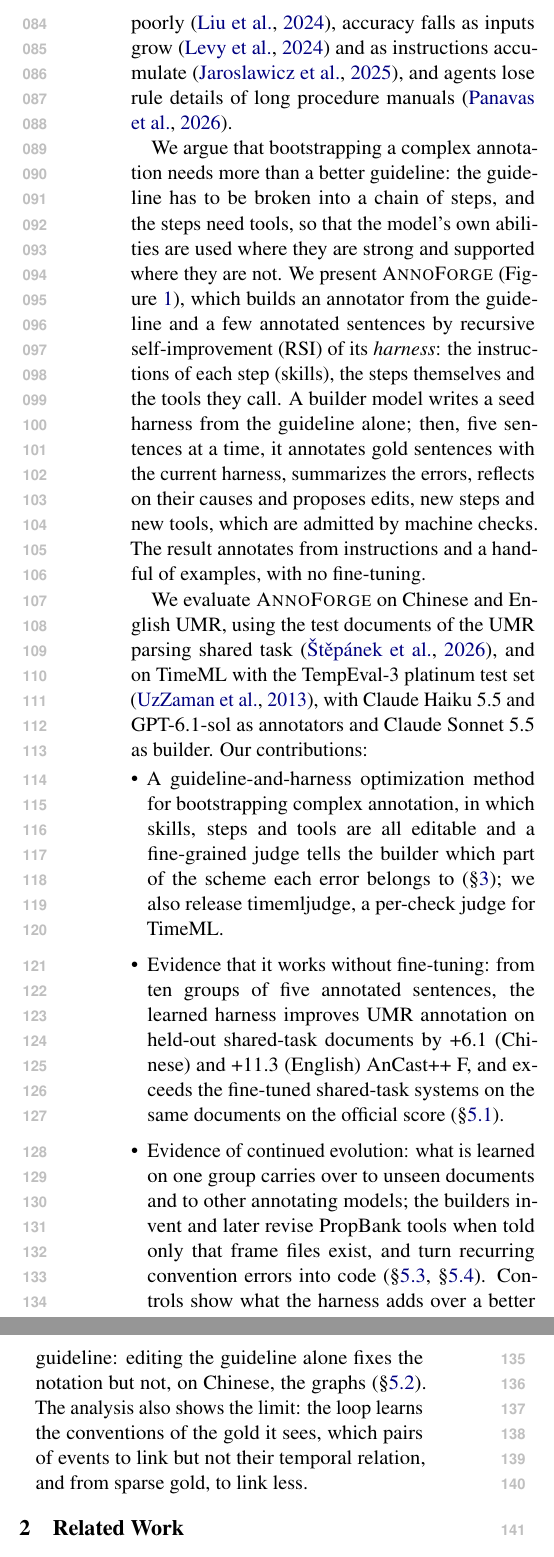
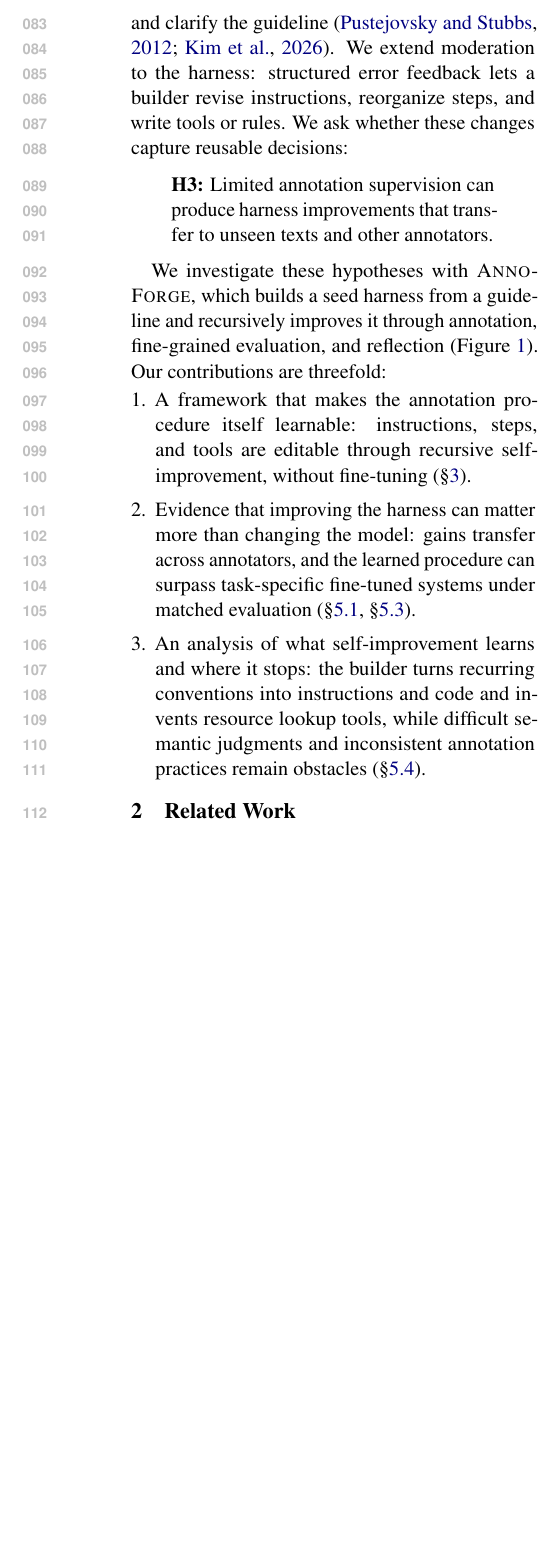
Before and after one commit to sxndqc/HarnessOntologyAnnotation, a LaTeX paper (main.tex, which reads sections/intro.tex): two parts of the columns of page 2 of 20 before the commit and part of one column of page 2 of 20 after it, the two joined at a grey line, cut at the place of the change, the shorter picture padded with empty space. Compiled offline with pdfLaTeX.

Commit message:
Restructure introduction around harness learning hypotheses

```diff
--- a/sections/intro.tex
+++ b/sections/intro.tex
@@ -5,4 +5,3 @@ Annotating text with a rich ontology takes two things. One is an understanding o
 
-Earlier work has prepared this route. LLMs label text well when given task descriptions or codebooks \citep{gilardi2023chatgpt,he2024annollm,halterman2026codebook}, reasoning models can follow annotation guidelines, and an LLM can keep improving a guideline from its own errors against gold \citep{kim2026refining,kim2026diziner,bibal2025automating}. These refinement studies, however, use simple and direct tasks such as named-entity recognition, whose guidelines fit in one prompt. Bootstrapping a complex scheme is different. The UMR guideline runs to 366 thousand characters, and annotating also needs outside resources such as PropBank frames \citep{palmer2005propbank}. A model given only the long guideline cannot follow all of it: information in the middle of a long context is used poorly \citep{liu2024lost}, accuracy falls as inputs grow \citep{levy2024same} and as instructions accumulate \citep{jaroslawicz2025how}, and agents lose rule details of long procedure manuals \citep{panavas2026handbook}.
+Human annotators face the same problem. Guidelines turn conceptual definitions into decisions that annotators can reproduce \citep{pustejovsky2012natural,halterman2026what}. For complex ontologies, identifying structures, assigning attributes, and connecting them are interdependent decisions. Applying the guideline can also require external resources.
 
-We argue that bootstrapping a complex annotation needs more than a better guideline: the guideline has to be broken into a chain of steps, and the steps need tools, so that the model's own abilities are used where they are strong and supported where they are not. We present \sys (Figure~\ref{fig:overview}), which builds an annotator from the guideline and a few annotated sentences by recursive self-improvement (RSI) of its \emph{harness}: the instructions of each step (skills), the steps themselves and the tools they call. A builder model writes a seed harness from the guideline alone; then, five sentences at a time, it annotates gold sentences with the current harness, summarizes the errors, reflects on their causes and proposes edits, new steps and new tools, which are admitted by machine checks. The result annotates from instructions and a handful of examples, with no fine-tuning.
@@ -9,7 +12 @@ We argue that bootstrapping a complex annotation needs more than a better guidel
 
-We evaluate \sys on Chinese and English UMR, using the test documents of the UMR parsing shared task \citep{stepanek2026first}, and on TimeML with the TempEval-3 platinum test set \citep{uzzaman2013semeval}, with Claude Haiku~5.5 and GPT-6.1-sol as annotators and Claude Sonnet~5.5 as builder. Our contributions:
-\begin{itemize}[leftmargin=*,itemsep=1pt,topsep=2pt]
-  \item A guideline-and-harness optimization method for bootstrapping complex annotation, in which skills, steps and tools are all editable and a fine-grained judge tells the builder which part of the scheme each error belongs to (\S\ref{sec:method}); we also release timemljudge, a per-check judge for TimeML.
-  \item Evidence that it works without fine-tuning: from ten groups of five annotated sentences, the learned harness improves UMR annotation on held-out shared-task documents by \gainLearnedZh{} (Chinese) and \gainLearnedEn{} (English) AnCast++ F, and exceeds the fine-tuned shared-task systems on the same documents on the official score (\S\ref{sec:main}).
-  \item Evidence of continued evolution: what is learned on one group carries over to unseen documents and to other annotating models; the builders invent and later revise PropBank tools when told only that frame files exist, and turn recurring convention errors into code (\S\ref{sec:general}, \S\ref{sec:how}). Controls show what the harness adds over a better guideline: editing the guideline alone fixes the notation but not, on Chinese, the graphs (\S\ref{sec:controls}). The analysis also shows the limit: the loop learns the conventions of the gold it sees, which pairs of events to link but not their temporal relation, and from sparse gold, to link less.
-\end{itemize}
@@ -15,0 +18,11 @@ We evaluate \sys on Chinese and English UMR, using the test documents of the UMR
+In human annotation projects, \emph{moderation} uses a few annotated examples to reveal disagreements and clarify the guideline \citep{pustejovsky2012natural,kim2026refining}. We extend moderation to the harness: structured error feedback lets a builder revise instructions, reorganize steps, and write tools or rules. We ask whether these changes capture reusable decisions:
+\begin{quote}
+\noindent\textbf{H3:} Limited annotation supervision can produce harness improvements that transfer to unseen texts and other annotators.
+\end{quote}
+
+We investigate these hypotheses with \sys, which builds a seed harness from a guideline and recursively improves it through annotation, fine-grained evaluation, and reflection (Figure~\ref{fig:overview}). Our contributions are threefold:
+\begin{enumerate}[leftmargin=*,itemsep=1pt,topsep=2pt]
+  \item A framework that makes the annotation procedure itself learnable: instructions, steps, and tools are editable through recursive self-improvement, without fine-tuning (\S\ref{sec:method}).
+  \item Evidence that improving the harness can matter more than changing the model: gains transfer across annotators, and the learned procedure can surpass task-specific fine-tuned systems under matched evaluation (\S\ref{sec:main}, \S\ref{sec:general}).
+  \item An analysis of what self-improvement learns and where it stops: the builder turns recurring conventions into instructions and code and invents resource lookup tools, while difficult semantic judgments and inconsistent annotation practices remain obstacles (\S\ref{sec:how}).
+\end{enumerate}
```
Also changed, not shown: sections/intro.tex (11 more changed lines).
